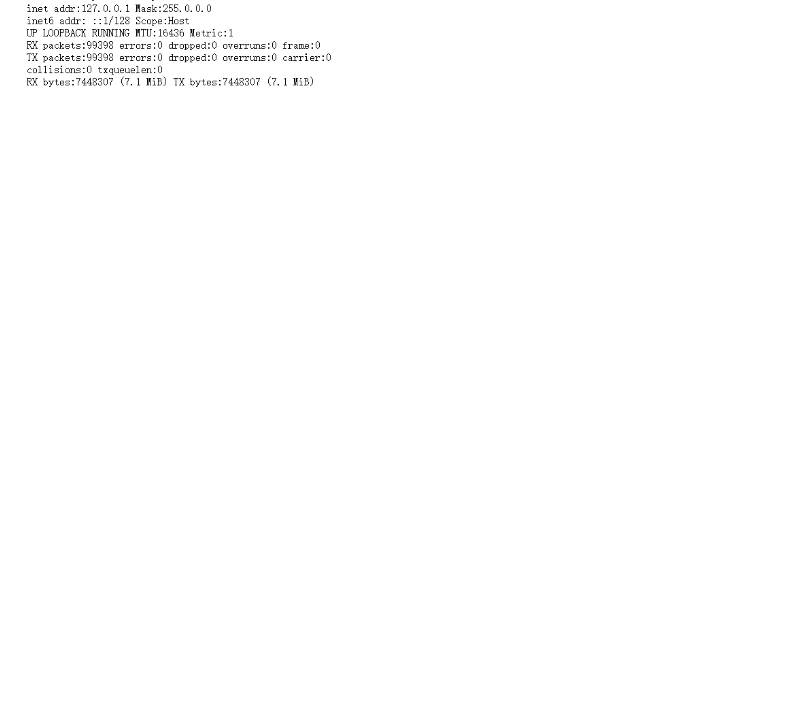
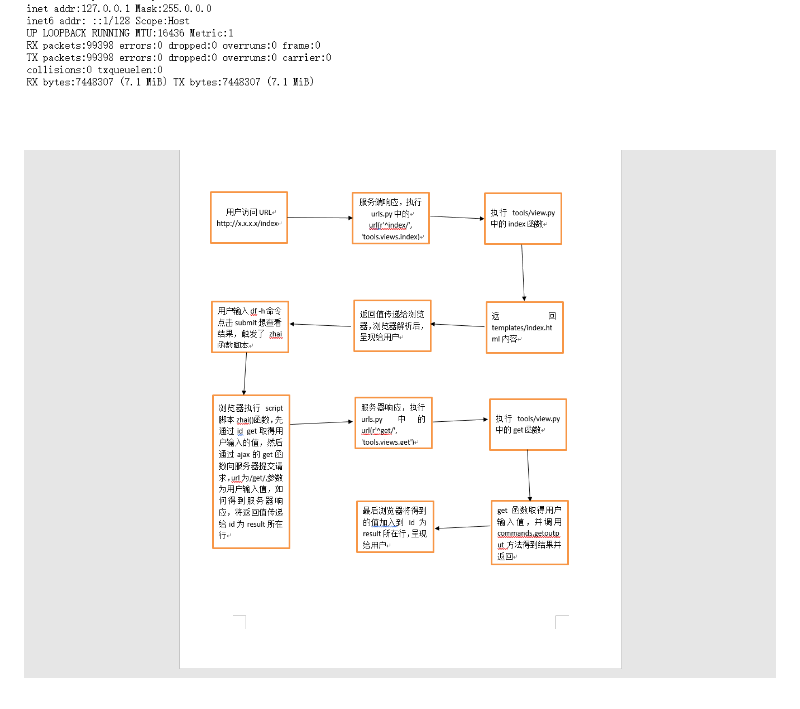
Before and after one commit to 276622709/django, a Markdown page: README.md, the part around the change. GitHub-like rendering; pictures changed too: images/fourth.png (added); blank space fills up the shorter version.

```diff
--- a/README.md
+++ b/README.md
@@ -10,3 +10,4 @@ the picture shows the result of this application
 ![image](https://github.com/276622709/django/blob/master/images/first.png)
 ![image](https://github.com/276622709/django/blob/master/images/third.png)
 ![image](https://github.com/276622709/django/blob/master/images/second.png)
+![image](https://github.com/276622709/django/blob/master/images/fourth.png)
```
